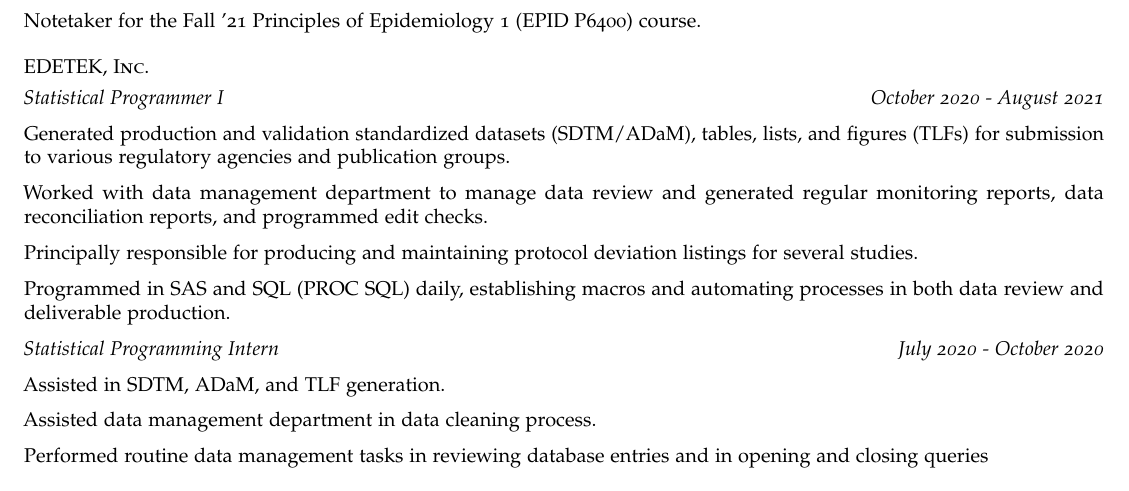
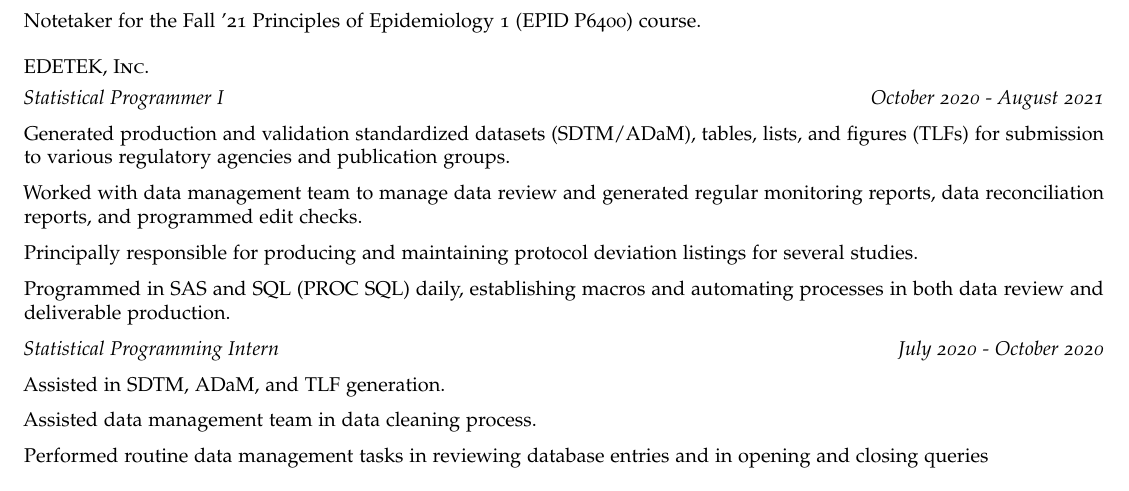
Before and after one commit to waveley/resume, an R Markdown document (cv.Rmd): part of the page, cut so that both start at the same text. The pictures show the output file cv.pdf that the author committed with the source.

Commit message:
DM department --> DM team. CV v2021-11-19

```diff
--- a/cv.Rmd
+++ b/cv.Rmd
@@ -83,7 +83,7 @@
 
 Generated production and validation standardized datasets (SDTM/ADaM), tables, lists, and figures (TLFs) for submission to various regulatory agencies and publication groups.
 
-Worked with data management department to manage data review and generated regular monitoring reports, data reconciliation reports, and programmed edit checks.
+Worked with data management team to manage data review and generated regular monitoring reports, data reconciliation reports, and programmed edit checks.
 
 Principally responsible for producing and maintaining protocol deviation listings for several studies.
 
@@ -93,7 +93,7 @@
 
 Assisted in SDTM, ADaM, and TLF generation.
 
-Assisted data management department in data cleaning process.
+Assisted data management team in data cleaning process.
 
 Performed routine data management tasks in reviewing database entries and in opening and closing queries
 
```
Also changed, not shown: cv.pdf, 1 other file.
